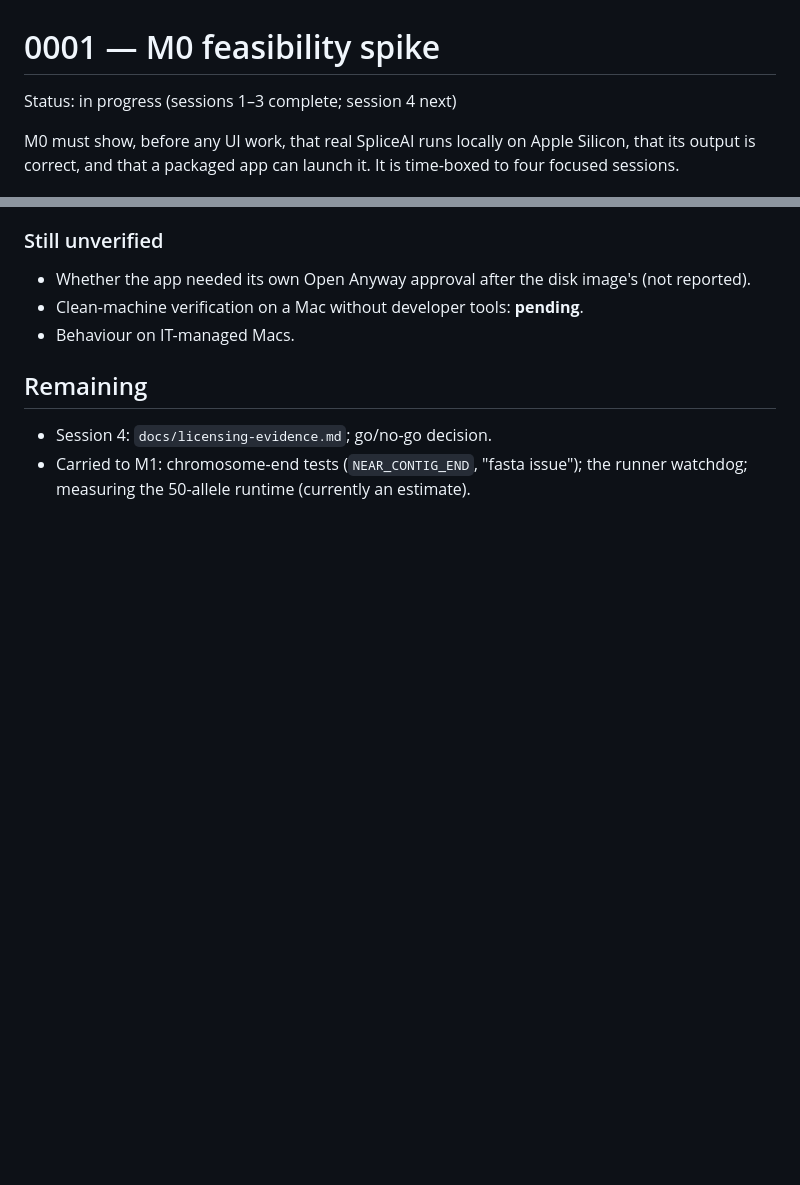
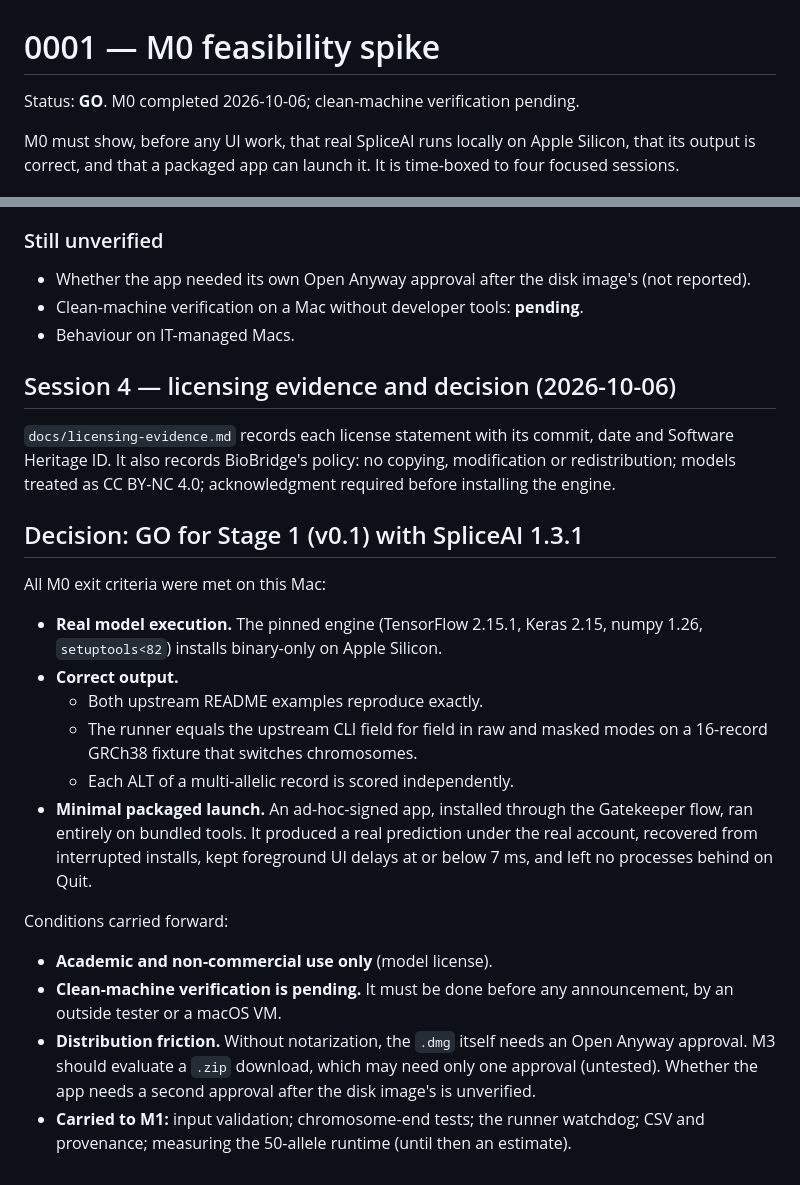
Before and after one commit to rinatrizvanov/biobridge, a Markdown page: docs/decisions/0001-m0-feasibility.md, 2 parts joined by grey strips. Rendered like a GitHub page; blank space fills up the shorter version.

```diff
--- a/docs/decisions/0001-m0-feasibility.md
+++ b/docs/decisions/0001-m0-feasibility.md
@@ -1,6 +1,6 @@
 # 0001 — M0 feasibility spike
 
-Status: in progress (sessions 1–3 complete; session 4 next)
+Status: **GO**. M0 completed 2026-10-06; clean-machine verification pending.
 
 M0 must show, before any UI work, that real SpliceAI runs locally on Apple Silicon, that its output is correct, and that a packaged app can launch it. It is time-boxed to four focused sessions.
 
@@ -163,7 +163,24 @@ Verified only from BioBridge's own log (`~/Library/Logs/BioBridge/launcher.log`)
 - Clean-machine verification on a Mac without developer tools: **pending**.
 - Behaviour on IT-managed Macs.
 
-## Remaining
+## Session 4 — licensing evidence and decision (2026-10-06)
 
-- Session 4: `docs/licensing-evidence.md`; go/no-go decision.
-- Carried to M1: chromosome-end tests (`NEAR_CONTIG_END`, "fasta issue"); the runner watchdog; measuring the 50-allele runtime (currently an estimate).
+`docs/licensing-evidence.md` records each license statement with its commit, date and Software Heritage ID. It also records BioBridge's policy: no copying, modification or redistribution; models treated as CC BY-NC 4.0; acknowledgment required before installing the engine.
+
+## Decision: GO for Stage 1 (v0.1) with SpliceAI 1.3.1
+
+All M0 exit criteria were met on this Mac:
+
+- **Real model execution.** The pinned engine (TensorFlow 2.15.1, Keras 2.15, numpy 1.26, `setuptools<82`) installs binary-only on Apple Silicon.
+- **Correct output.**
+  - Both upstream README examples reproduce exactly.
+  - The runner equals the upstream CLI field for field in raw and masked modes on a 16-record GRCh38 fixture that switches chromosomes.
+  - Each ALT of a multi-allelic record is scored independently.
+- **Minimal packaged launch.** An ad-hoc-signed app, installed through the Gatekeeper flow, ran entirely on bundled tools. It produced a real prediction under the real account, recovered from interrupted installs, kept foreground UI delays at or below 7 ms, and left no processes behind on Quit.
+
+Conditions carried forward:
+
+- **Academic and non-commercial use only** (model license).
+- **Clean-machine verification is pending.** It must be done before any announcement, by an outside tester or a macOS VM.
+- **Distribution friction.** Without notarization, the `.dmg` itself needs an Open Anyway approval. M3 should evaluate a `.zip` download, which may need only one approval (untested). Whether the app needs a second approval after the disk image's is unverified.
+- **Carried to M1:** input validation; chromosome-end tests; the runner watchdog; CSV and provenance; measuring the 50-allele runtime (until then an estimate).
```
Also changed, not shown: docs/licensing-evidence.md (added, +39 -0 lines).
